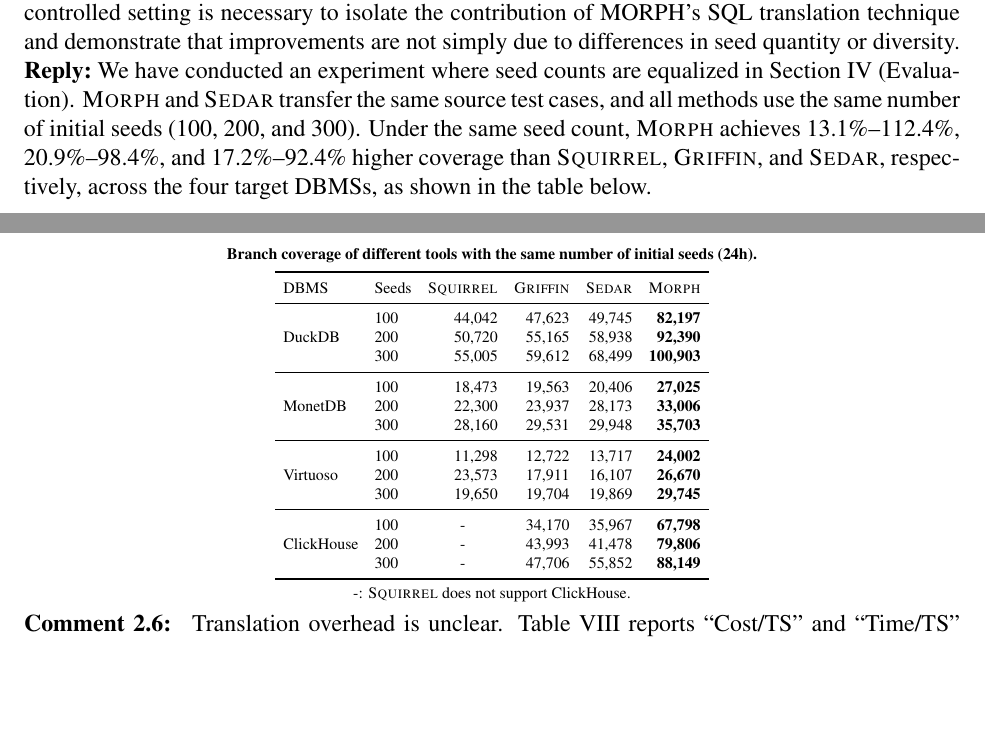
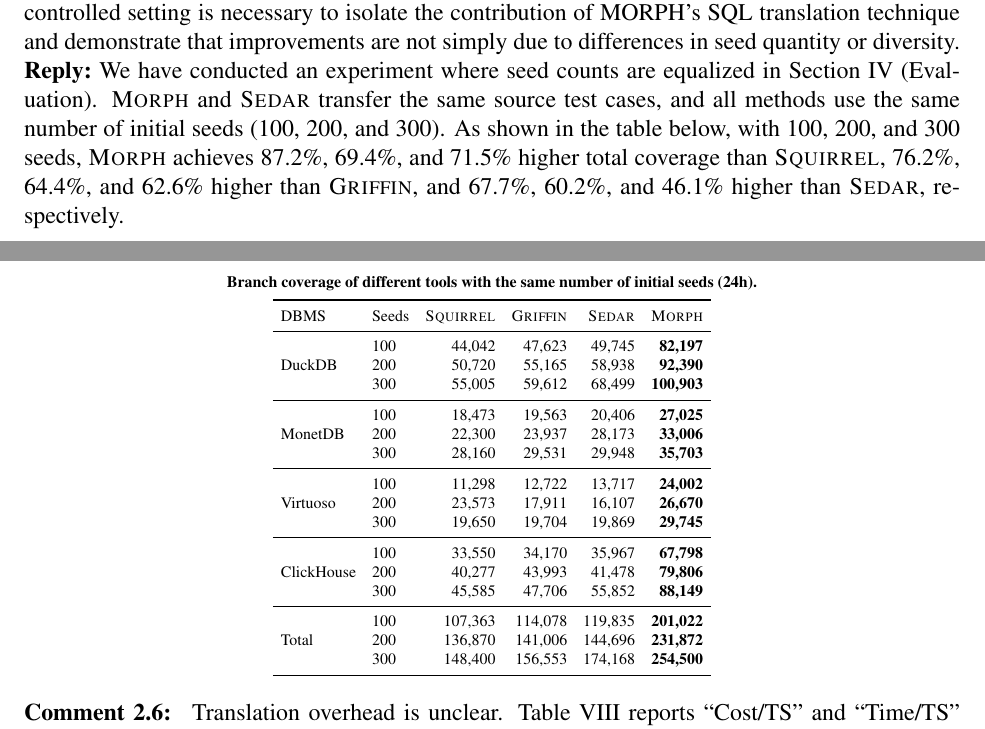
Before and after one commit to AldonahZero/Moprh_Paper, a LaTeX document (responseletter.tex): two parts of pages 15 and 16 of 19, joined at a grey line, cut so that both start at the same text, the shorter picture padded with empty space. Compiled offline with pdfLaTeX.

Commit message:
\reviewcomment{2.5}

```diff
--- a/responseletter.tex
+++ b/responseletter.tex
@@ -545,7 +545,7 @@
 The current experimental setup does not control for seed corpus size. The authors should: (a) report the number of valid seeds generated by each method before fuzzing, (b) normalize the corpus size across baselines, or (c) conduct an experiment where seed counts are equalized. This controlled setting is necessary to isolate the contribution of MORPH's SQL translation technique and demonstrate that improvements are not simply due to differences in seed quantity or diversity.
 
 \reply
-We have conducted an experiment where seed counts are equalized in Section~IV (Evaluation). \tool{} and \sedar{} transfer the same source test cases, and all methods use the same number of initial seeds (100, 200, and 300). Under the same seed count, \tool{} achieves 13.1\%--112.4\%, 20.9\%--98.4\%, and 17.2\%--92.4\% higher coverage than \squirrel{}, \griffin{}, and \sedar{}, respectively, across the four target DBMSs, as shown in the table below.
+We have conducted an experiment where seed counts are equalized in Section~IV (Evaluation). \tool{} and \sedar{} transfer the same source test cases, and all methods use the same number of initial seeds (100, 200, and 300). As shown in the table below, with 100, 200, and 300 seeds, \tool{} achieves 87.2\%, 69.4\%, and 71.5\% higher total coverage than \squirrel{}, 76.2\%, 64.4\%, and 62.6\% higher than \griffin{}, and 67.7\%, 60.2\%, and 46.1\% higher than \sedar{}, respectively.
 
 \begin{center}
 \begin{minipage}{0.72\linewidth}
@@ -568,12 +568,16 @@
  & 200 & 23,573 & 17,911 & 16,107 & \textbf{26,670} \\
  & 300 & 19,650 & 19,704 & 19,869 & \textbf{29,745} \\
 \midrule
-\multirow{3}{*}{ClickHouse} & 100 & \multicolumn{1}{c}{-} & 34,170 & 35,967 & \textbf{67,798} \\
- & 200 & \multicolumn{1}{c}{-} & 43,993 & 41,478 & \textbf{79,806} \\
- & 300 & \multicolumn{1}{c}{-} & 47,706 & 55,852 & \textbf{88,149} \\
+\multirow{3}{*}{ClickHouse} & 100 & 33,550 & 34,170 & 35,967 & \textbf{67,798} \\
+ & 200 & 40,277 & 43,993 & 41,478 & \textbf{79,806} \\
+ & 300 & 45,585 & 47,706 & 55,852 & \textbf{88,149} \\
+\midrule
+\multirow{3}{*}{Total} & 100 & 107,363 & 114,078 & 119,835 & \textbf{201,022} \\
+ & 200 & 136,870 & 141,006 & 144,696 & \textbf{231,872} \\
+ & 300 & 148,400 & 156,553 & 174,168 & \textbf{254,500} \\
 \bottomrule
 \end{tabular}
-\par\smallskip{\scriptsize\centering -: \squirrel{} does not support ClickHouse.\par}
+
 \end{minipage}
 \end{center}
 
```
Also changed, not shown: responseletter.pdf.
